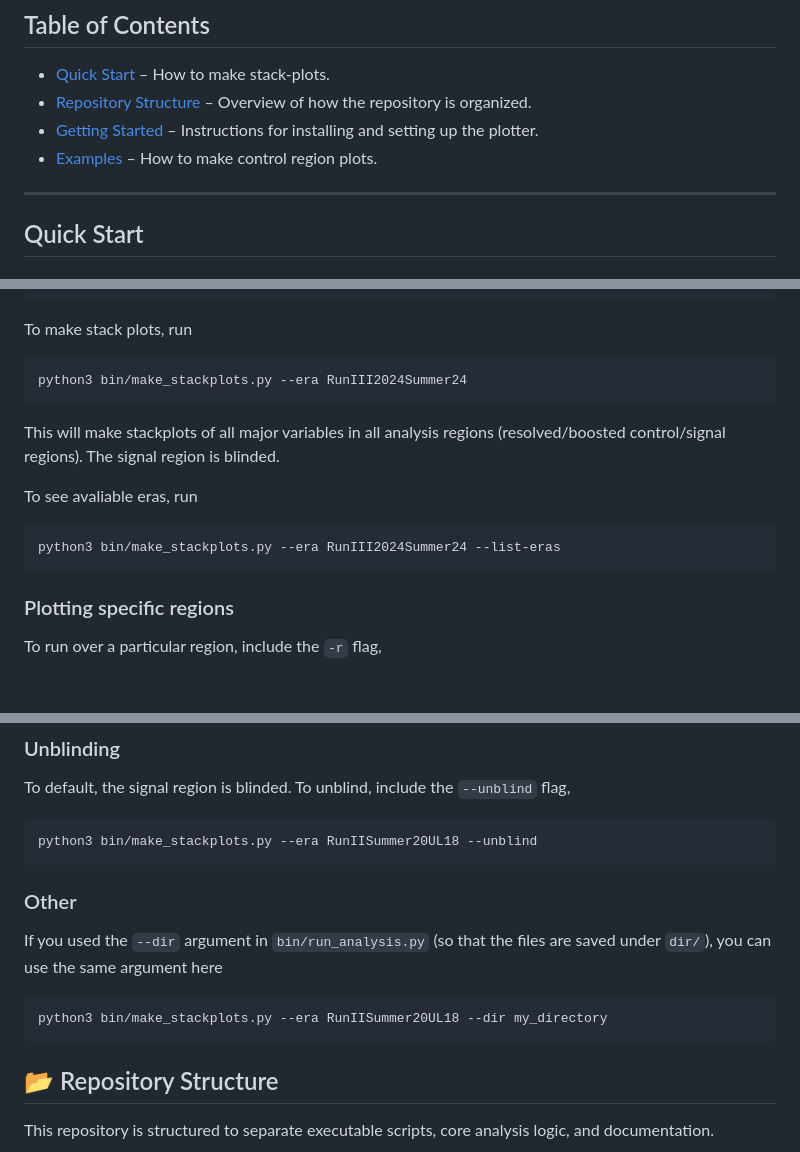
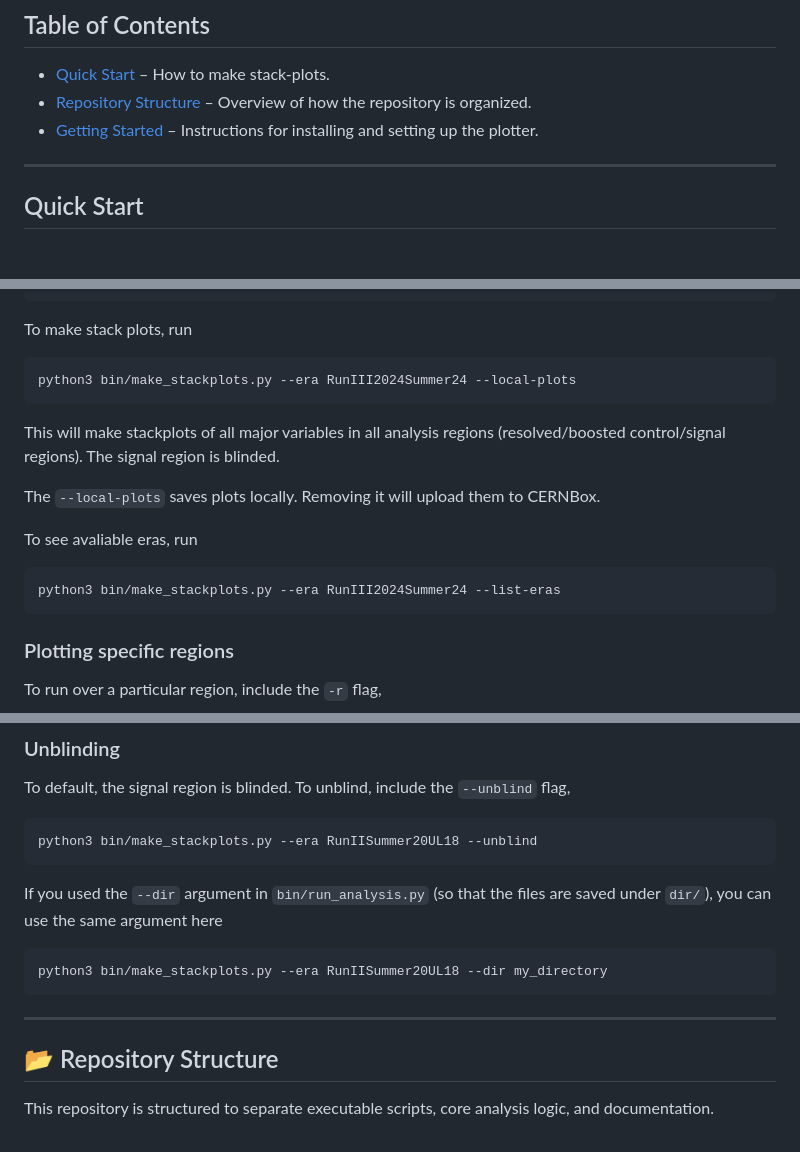
Before and after one commit to UMN-CMS/WR_Plotter, a Markdown page: README.md, 3 parts joined by grey strips. Rendered like a GitHub page; blank space fills up the shorter version.

Commit message:
Enhance README with local plots option and details
Updated README to include new '--local-plots' option and improved instructions.

````diff
--- a/README.md
+++ b/README.md
@@ -6,7 +6,6 @@ Welcome to the WR plotter submodule! This repository provides tools for processi
 - [Quick Start](README.md#quick-start) – How to make stack-plots.
 - [Repository Structure](README.md#repository-structure) – Overview of how the repository is organized.
 - [Getting Started](README.md#getting-started) – Instructions for installing and setting up the plotter.
-- [Examples](README.md#examples) – How to make control region plots.
 ---
 
 ## Quick Start
@@ -25,14 +24,17 @@ rootfiles/Run3/2024/RunIII2024Summer24/WRAnalyzer_Muon.root
 
 To make stack plots, run
 ```
-python3 bin/make_stackplots.py --era RunIII2024Summer24
+python3 bin/make_stackplots.py --era RunIII2024Summer24 --local-plots
 ```
 This will make stackplots of all major variables in all analysis regions (resolved/boosted control/signal regions). The signal region is blinded.
+
+The `--local-plots` saves plots locally. Removing it will upload them to CERNBox.
 
 To see avaliable eras, run
 ```
 python3 bin/make_stackplots.py --era RunIII2024Summer24 --list-eras
 ```
+
 
 ### Plotting specific regions
 To run over a particular region, include the `-r` flag,
@@ -64,11 +66,12 @@ To default, the signal region is blinded. To unblind, include the `--unblind` fl
 python3 bin/make_stackplots.py --era RunIISummer20UL18 --unblind
 ```
 
-### Other
 If you used the `--dir` argument in `bin/run_analysis.py` (so that the files are saved under `dir/`), you can use the same argument here
 ```
 python3 bin/make_stackplots.py --era RunIISummer20UL18 --dir my_directory
 ```
+
+---
 
 ## 📂 Repository Structure
 This repository is structured to separate executable scripts, core analysis logic, and documentation.
````
